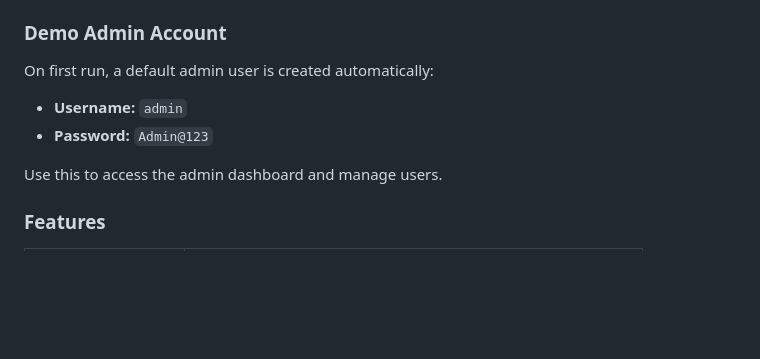
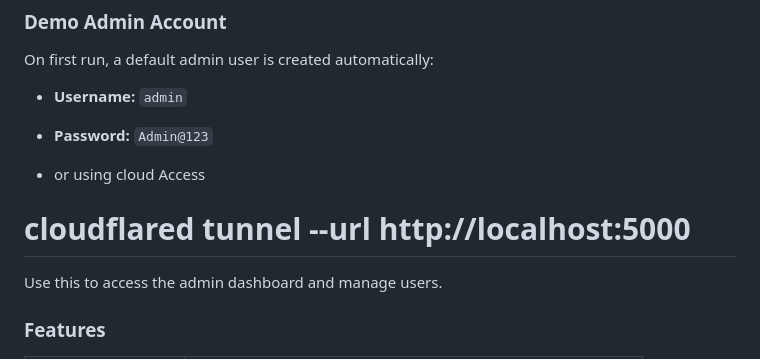
Before and after one commit to irfan534/secure-cloud-auth, a Markdown page: secure-cloud-auth/README.md, the part around the change. Rendered like a GitHub page; blank space fills up the shorter version.

```diff
--- a/secure-cloud-auth/README.md
+++ b/secure-cloud-auth/README.md
@@ -100,6 +100,10 @@ On first run, a default admin user is created automatically:
 - **Username:** `admin`
 - **Password:** `Admin@123`
 
+- or using cloud Access
+# cloudflared tunnel --url http://localhost:5000
+
+
 Use this to access the admin dashboard and manage users.
 
 ### Features
```
